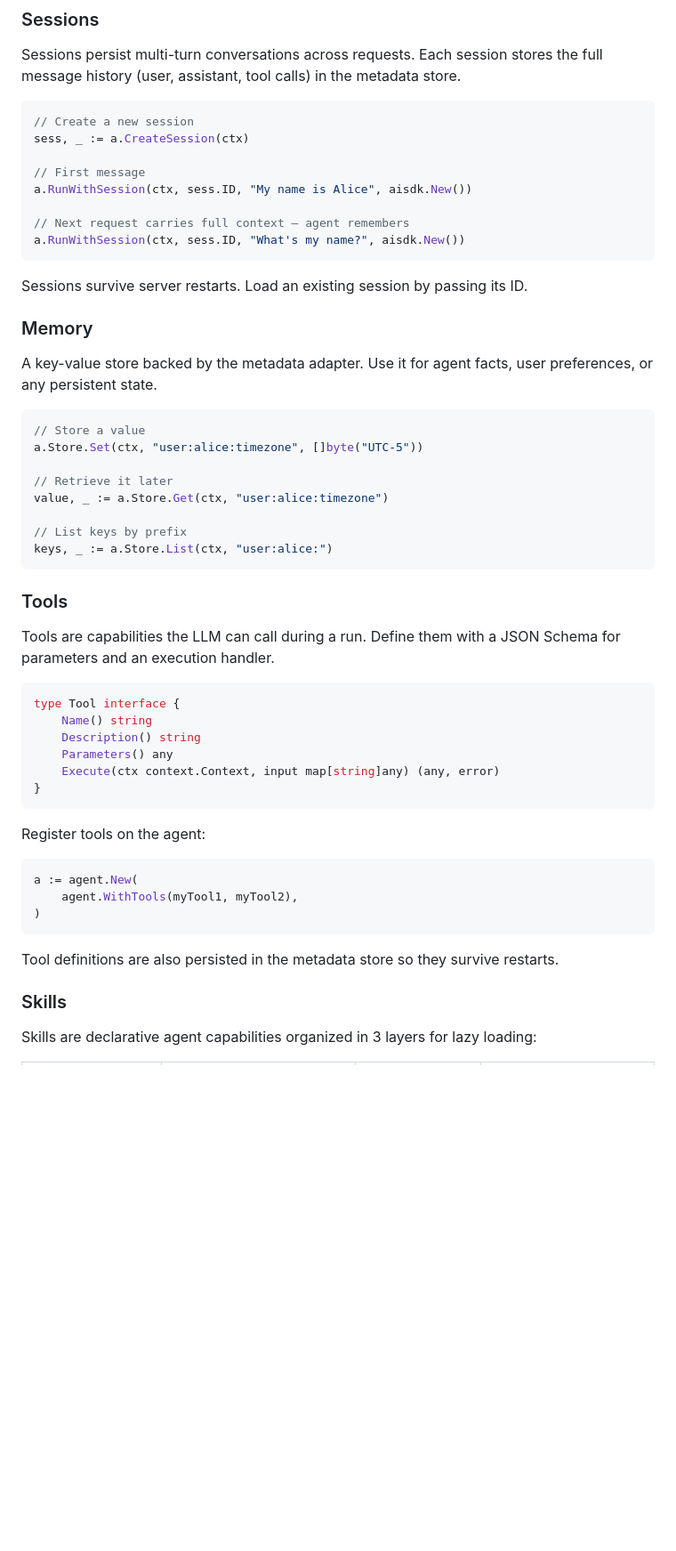
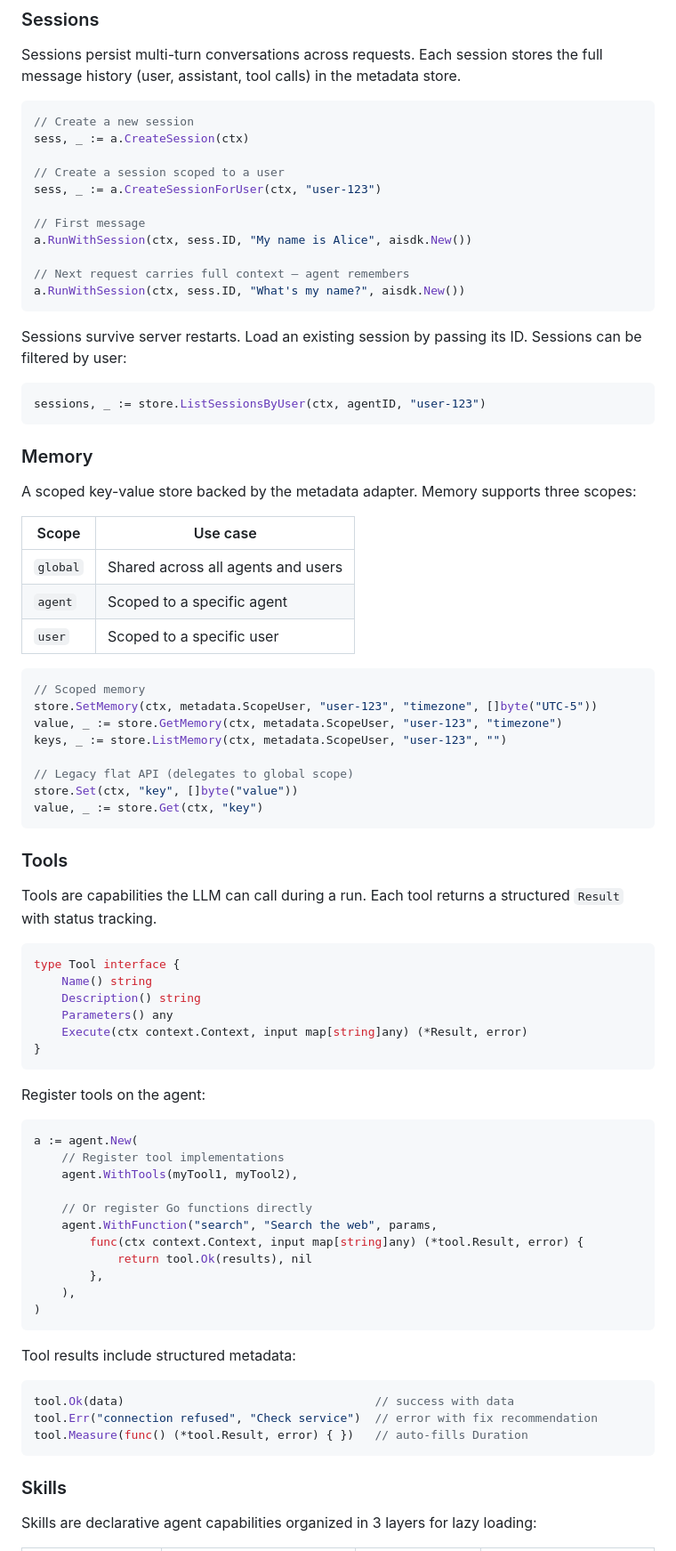
Before and after one commit to ratrektlabs/rakit, a Markdown page: README.md, the part around one of its changes. Shown at 89% size. Rendered like a GitHub page; blank space fills up the shorter version.

Commit message:
chore: update README to reflect MCP, subagents, scoped memory, and function tools (#2)
Co-authored-by: Claude Opus 4.6 (1M context) <noreply@anthropic.com>

````diff
--- a/README.md
+++ b/README.md
@@ -71,6 +85,9 @@ Sessions persist multi-turn conversations across requests. Each session stores t
 // Create a new session
 sess, _ := a.CreateSession(ctx)
 
+// Create a session scoped to a user
+sess, _ := a.CreateSessionForUser(ctx, "user-123")
+
 // First message
 a.RunWithSession(ctx, sess.ID, "My name is Alice", aisdk.New())
 
@@ -78,33 +95,43 @@ a.RunWithSession(ctx, sess.ID, "My name is Alice", aisdk.New())
 a.RunWithSession(ctx, sess.ID, "What's my name?", aisdk.New())
 ```
 
-Sessions survive server restarts. Load an existing session by passing its ID.
+Sessions survive server restarts. Load an existing session by passing its ID. Sessions can be filtered by user:
+
+```go
+sessions, _ := store.ListSessionsByUser(ctx, agentID, "user-123")
+```
 
 ### Memory
 
-A key-value store backed by the metadata adapter. Use it for agent facts, user preferences, or any persistent state.
+A scoped key-value store backed by the metadata adapter. Memory supports three scopes:
+
+| Scope | Use case |
+|-------|----------|
+| `global` | Shared across all agents and users |
+| `agent` | Scoped to a specific agent |
+| `user` | Scoped to a specific user |
 
 ```go
-// Store a value
-a.Store.Set(ctx, "user:alice:timezone", []byte("UTC-5"))
+// Scoped memory
+store.SetMemory(ctx, metadata.ScopeUser, "user-123", "timezone", []byte("UTC-5"))
+value, _ := store.GetMemory(ctx, metadata.ScopeUser, "user-123", "timezone")
+keys, _ := store.ListMemory(ctx, metadata.ScopeUser, "user-123", "")
 
-// Retrieve it later
-value, _ := a.Store.Get(ctx, "user:alice:timezone")
-
-// List keys by prefix
-keys, _ := a.Store.List(ctx, "user:alice:")
+// Legacy flat API (delegates to global scope)
+store.Set(ctx, "key", []byte("value"))
+value, _ := store.Get(ctx, "key")
 ```
 
 ### Tools
 
-Tools are capabilities the LLM can call during a run. Define them with a JSON Schema for parameters and an execution handler.
+Tools are capabilities the LLM can call during a run. Each tool returns a structured `Result` with status tracking.
 
 ```go
 type Tool interface {
     Name() string
     Description() string
     Parameters() any
-    Execute(ctx context.Context, input map[string]any) (any, error)
+    Execute(ctx context.Context, input map[string]any) (*Result, error)
 }
 ```
 
@@ -112,11 +139,25 @@ Register tools on the agent:
 
 ```go
 a := agent.New(
+    // Register tool implementations
     agent.WithTools(myTool1, myTool2),
+
+    // Or register Go functions directly
+    agent.WithFunction("search", "Search the web", params,
+        func(ctx context.Context, input map[string]any) (*tool.Result, error) {
+            return tool.Ok(results), nil
+        },
+    ),
 )
 ```
 
-Tool definitions are also persisted in the metadata store so they survive restarts.
+Tool results include structured metadata:
+
+```go
+tool.Ok(data)                                    // success with data
+tool.Err("connection refused", "Check service")  // error with fix recommendation
+tool.Measure(func() (*tool.Result, error) { })   // auto-fills Duration
+```
 
 ### Skills
 
````
Also changed, not shown: other parts of README.md (+60 -18 lines).
